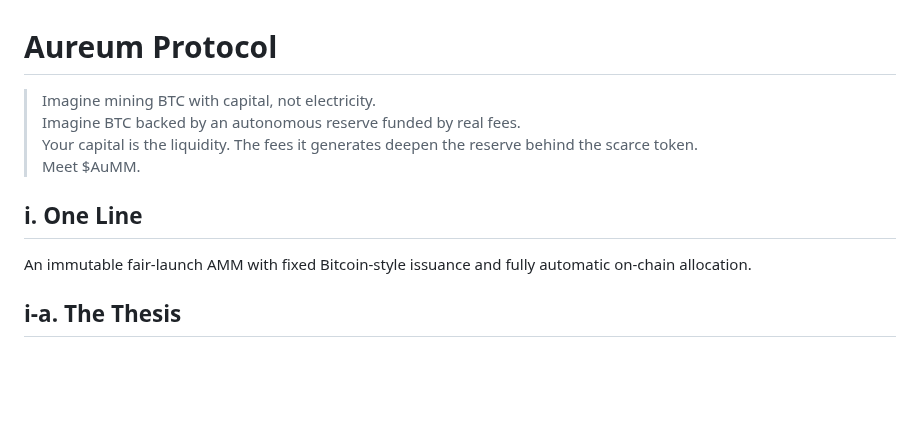
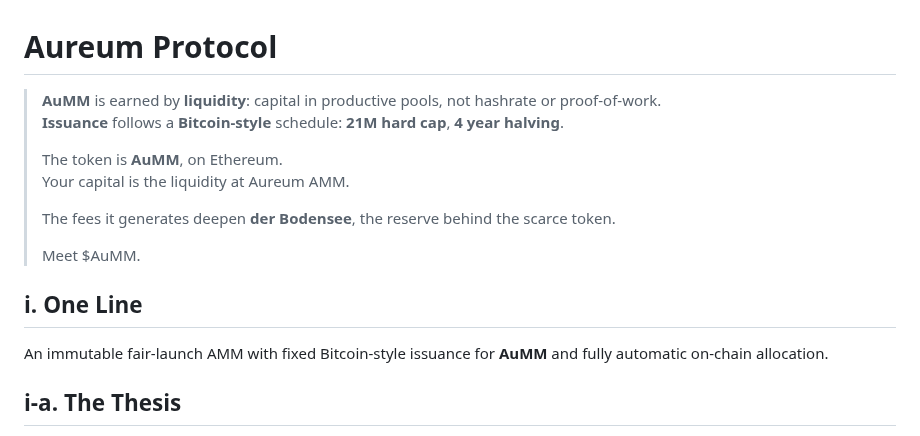
Before and after one commit to aummfi-bit/aumm-site, a Markdown page: 02_mental_model.md, the part around the change. Rendered like a GitHub page; blank space fills up the shorter version.

Commit message:
docs(mental model): clarify AuMM vs BTC in opener and one-line summary
Replace BTC-mining metaphor with AuMM earned via liquidity and
Bitcoin-style issuance only; name der Bodensee; disambiguate in §i.

Made-with: Cursor

```diff
--- a/02_mental_model.md
+++ b/02_mental_model.md
@@ -1,13 +1,20 @@
 # Aureum Protocol
 
-> Imagine mining BTC with capital, not electricity.
-> Imagine BTC backed by an autonomous reserve funded by real fees.
-> Your capital is the liquidity. The fees it generates deepen the reserve behind the scarce token.
+> **AuMM** is earned by **liquidity**: capital in productive pools, not hashrate or proof-of-work.
+> **Issuance** follows a **Bitcoin-style** schedule: **21M hard cap**, **4 year halving**.
+>
+> The token is **AuMM**, on Ethereum.
+> Your capital is the liquidity at Aureum AMM.
+>
+>
+> The fees it generates deepen **der Bodensee**, the reserve behind the scarce token.
+>
+>
 > Meet $AuMM.
 
 ## i. One Line
 
-An immutable fair-launch AMM with fixed Bitcoin-style issuance and fully automatic on-chain allocation.
+An immutable fair-launch AMM with fixed Bitcoin-style issuance for **AuMM** and fully automatic on-chain allocation.
 
 ## i-a. The Thesis
 
```
